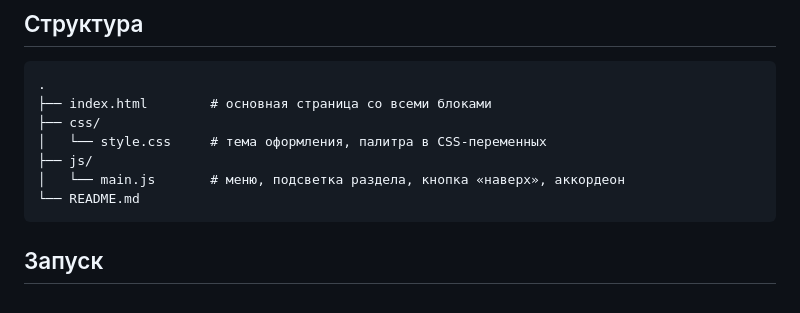
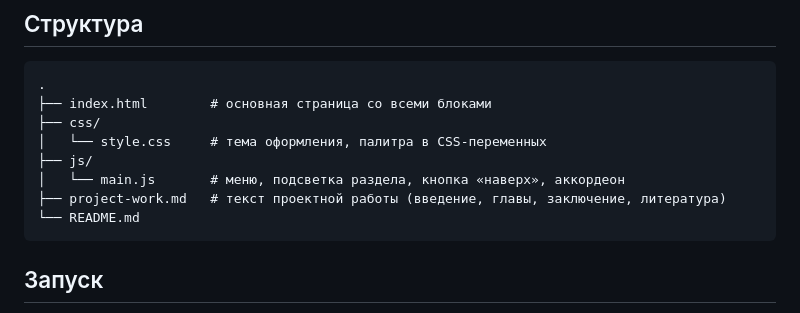
Before and after one commit to Stepop228/volleyball-guide, a Markdown page: README.md, the part around the change. GitHub-like rendering.

````diff
--- a/README.md
+++ b/README.md
@@ -33,6 +33,7 @@
 │   └── style.css     # тема оформления, палитра в CSS-переменных
 ├── js/
 │   └── main.js       # меню, подсветка раздела, кнопка «наверх», аккордеон
+├── project-work.md   # текст проектной работы (введение, главы, заключение, литература)
 └── README.md
 ```
 
````
